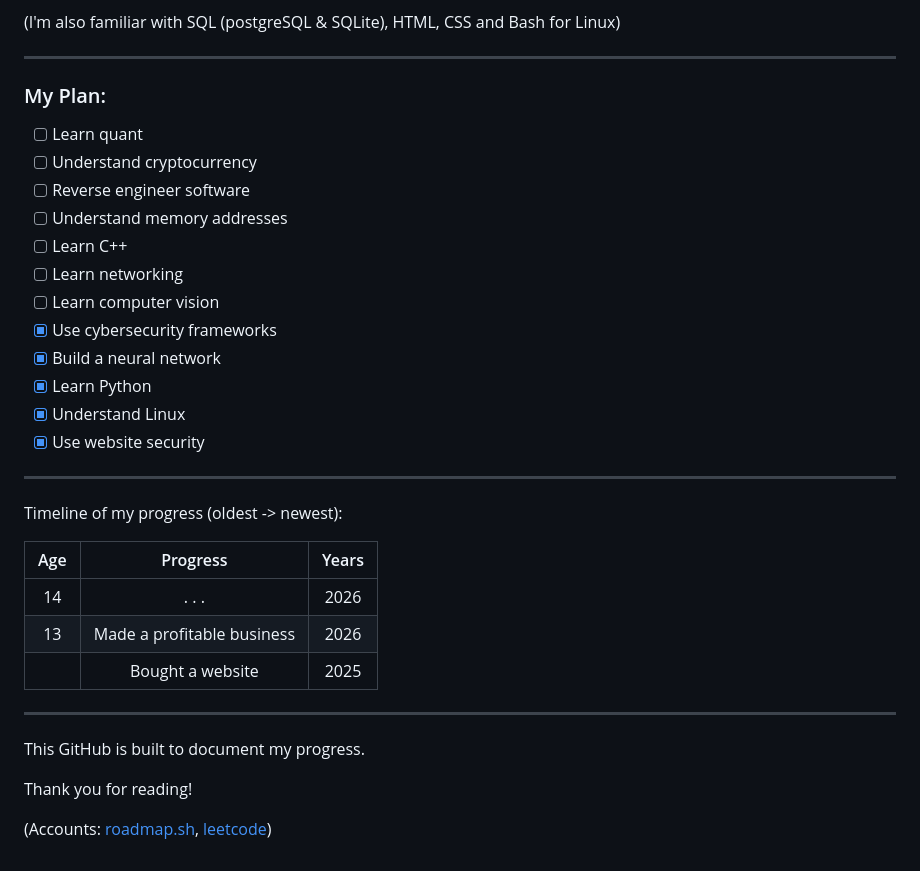
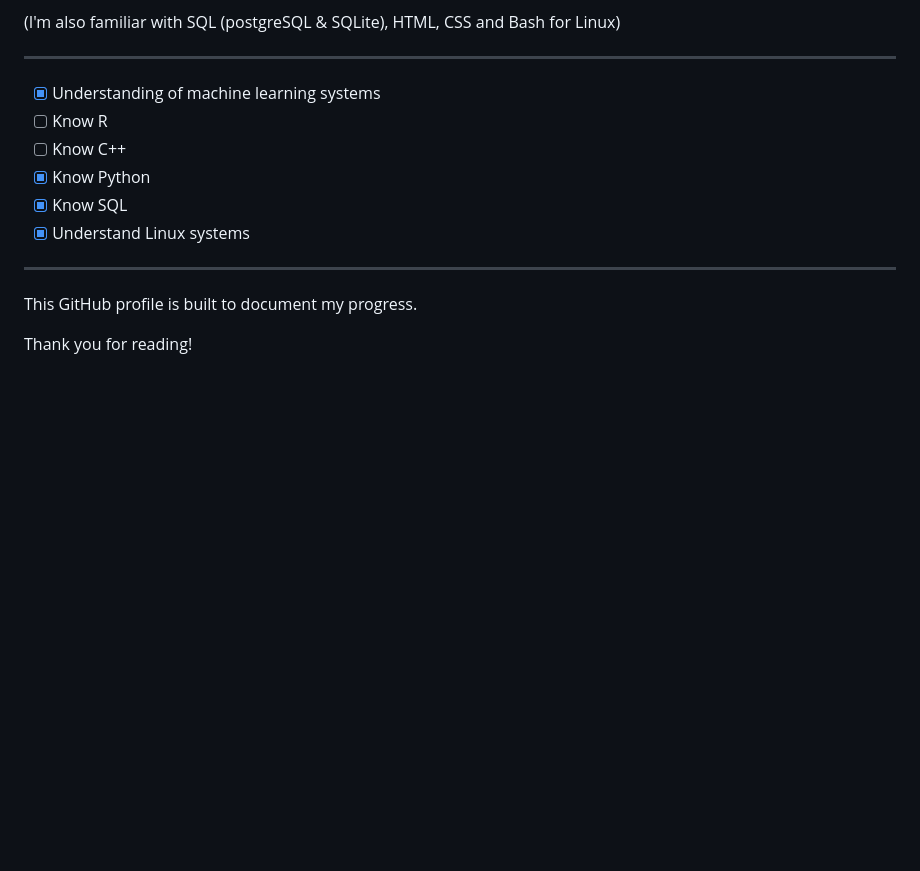
Before and after one commit to Charlie-Edwards/Charlie-Edwards, a Markdown page: README.md, the part around one of its changes. GitHub-like rendering; blank space fills up the shorter version.

```diff
--- a/README.md
+++ b/README.md
@@ -48,34 +67,15 @@ __Frameworks & Libraries__:
 
 ---
 
-### My Plan:
-- [ ] Learn quant
-- [ ] Understand cryptocurrency
-- [ ] Reverse engineer software
-- [ ] Understand memory addresses
-- [ ] Learn C++
-- [ ] Learn networking
-- [ ] Learn computer vision
-- [x] Use cybersecurity frameworks
-- [x] Build a neural network
-- [x] Learn Python
-- [x] Understand Linux
-- [x] Use website security
+- [x] Understanding of machine learning systems
+- [ ] Know R
+- [ ] Know C++
+- [x] Know Python
+- [x] Know SQL
+- [x] Understand Linux systems
 
 ---
 
-Timeline of my progress (oldest -> newest):
-
-| Age | Progress | Years |
-| :-------------: | :-------------: | :-------------: |
-| 14 | . . . | 2026 |
-| 13 | Made a profitable business | 2026 |
-|  | Bought a website | 2025 |
-
----
-
-This GitHub is built to document my progress.
+This GitHub profile is built to document my progress.
 
 Thank you for reading!
-
-(Accounts: [roadmap.sh](https://roadmap.sh/u/charlieedwards), [leetcode](https://leetcode.com/u/Charlie_Edwards/))
```
Also changed, not shown: other parts of README.md (+29 -10 lines).
